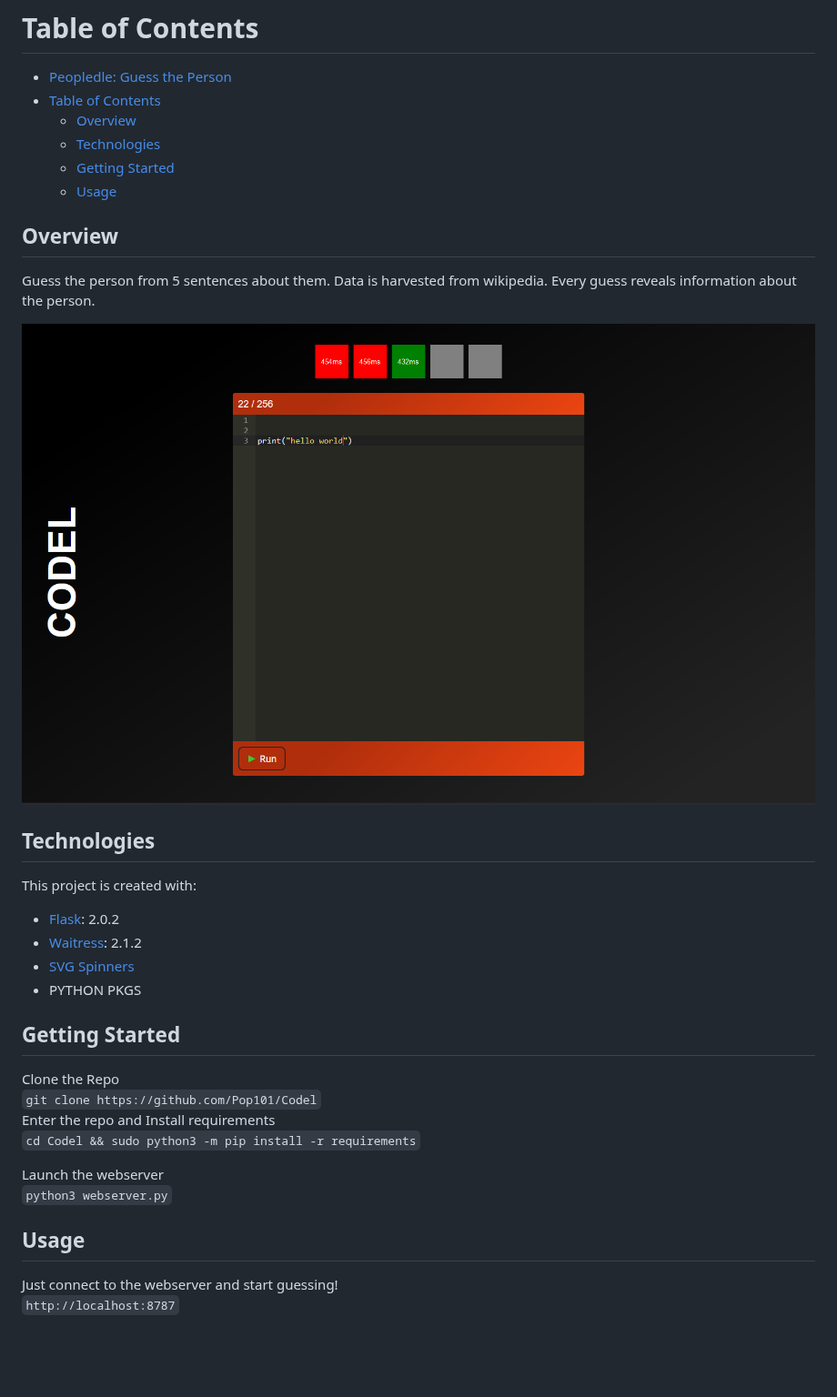
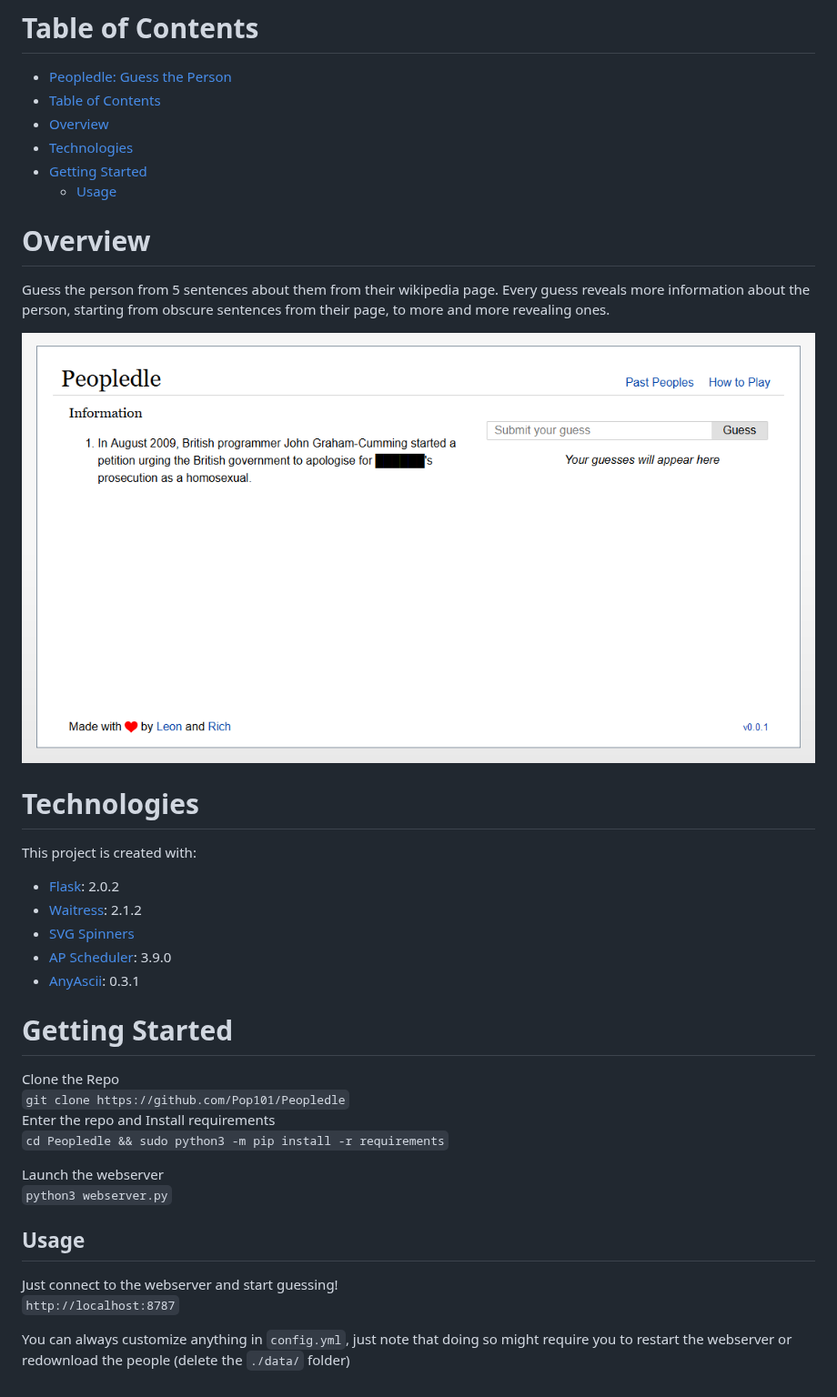
Before and after one commit to Pop101/Peopledle, a Markdown page: README.md, the part around one of its changes. Shown at 91% size. Rendered like a GitHub page; pictures changed too: .github/screenshot.png; blank space fills up the shorter version.

Commit message:
Adjust readme, add new screenshot

````diff
--- a/README.md
+++ b/README.md
@@ -7,33 +6,34 @@
 
 - [Peopledle: Guess the Person](#peopledle-guess-the-person)
 - [Table of Contents](#table-of-contents)
-  - [Overview](#overview)
-  - [Technologies](#technologies)
-  - [Getting Started](#getting-started)
+- [Overview](#overview)
+- [Technologies](#technologies)
+- [Getting Started](#getting-started)
   - [Usage](#usage)
 
-## Overview
+# Overview
 
-Guess the person from 5 sentences about them. Data is harvested from wikipedia.
-Every guess reveals information about the person.
+Guess the person from 5 sentences about them from their wikipedia page.
+Every guess reveals more information about the person, starting from obscure sentences from their page, to more and more revealing ones.
 
 ![Screenshot](.github/screenshot.png)
 
-## Technologies
+# Technologies
 
 This project is created with:
 
 - [Flask](https://flask.palletsprojects.com/en/2.0.x/): 2.0.2
 - [Waitress](https://docs.pylonsproject.org/projects/waitress/en/stable/): 2.1.2
 - [SVG Spinners](https://github.com/n3r4zzurr0/svg-spinners)
-- PYTHON PKGS
+- [AP Scheduler](https://apscheduler.readthedocs.io/en/stable/): 3.9.0
+- [AnyAscii](https://github.com/anyascii/anyascii): 0.3.1
 
-## Getting Started
+# Getting Started
 
 Clone the Repo \
-```git clone https://github.com/Pop101/Codel``` \
+```git clone https://github.com/Pop101/Peopledle``` \
 Enter the repo and Install requirements \
-```cd Codel && sudo python3 -m pip install -r requirements```
+```cd Peopledle && sudo python3 -m pip install -r requirements```
 
 Launch the webserver \
 ```python3 webserver.py```
@@ -42,3 +42,8 @@ Launch the webserver \
 
 Just connect to the webserver and start guessing! \
 ```http://localhost:8787```
+
+You can always customize anything in
+```config.yml```, just note that doing so
+might require you to restart the webserver
+or redownload the people (delete the ```./data/``` folder)
````
Also changed, not shown: other parts of README.md (+1 -2 lines), TODO.md (+4 -4 lines).
